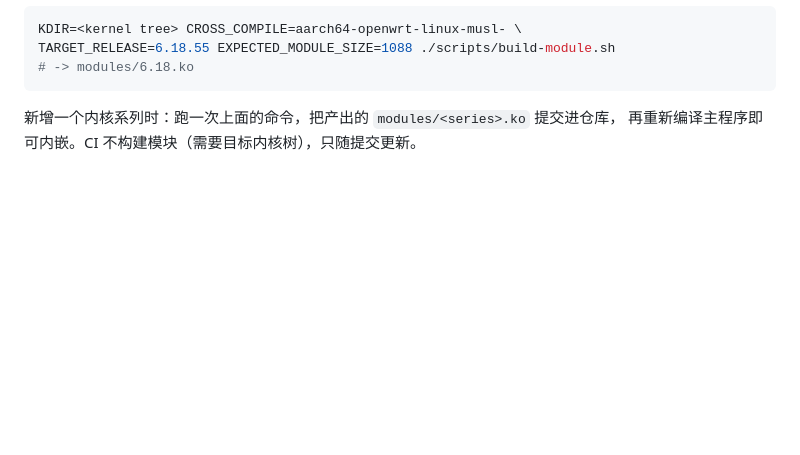
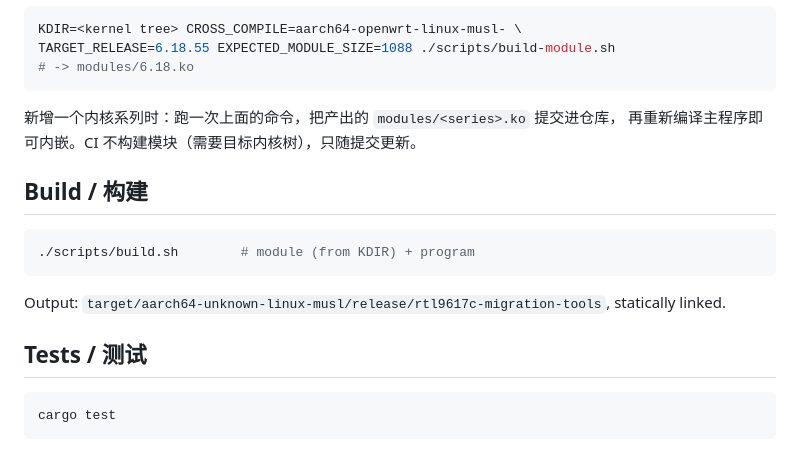
Before and after one commit to lyq1996/rtl9617c-migration-tools, a Markdown page: README.md, the part around the change. GitHub-like rendering; blank space fills up the shorter version.

````diff
--- a/README.md
+++ b/README.md
@@ -72,3 +72,18 @@ TARGET_RELEASE=6.18.55 EXPECTED_MODULE_SIZE=1088 ./scripts/build-module.sh
 
 新增一个内核系列时：跑一次上面的命令，把产出的 `modules/<series>.ko` 提交进仓库，
 再重新编译主程序即可内嵌。CI 不构建模块（需要目标内核树），只随提交更新。
+
+## Build / 构建
+
+```sh
+./scripts/build.sh        # module (from KDIR) + program
+```
+
+Output: `target/aarch64-unknown-linux-musl/release/rtl9617c-migration-tools`,
+statically linked.
+
+## Tests / 测试
+
+```sh
+cargo test
+```
````
